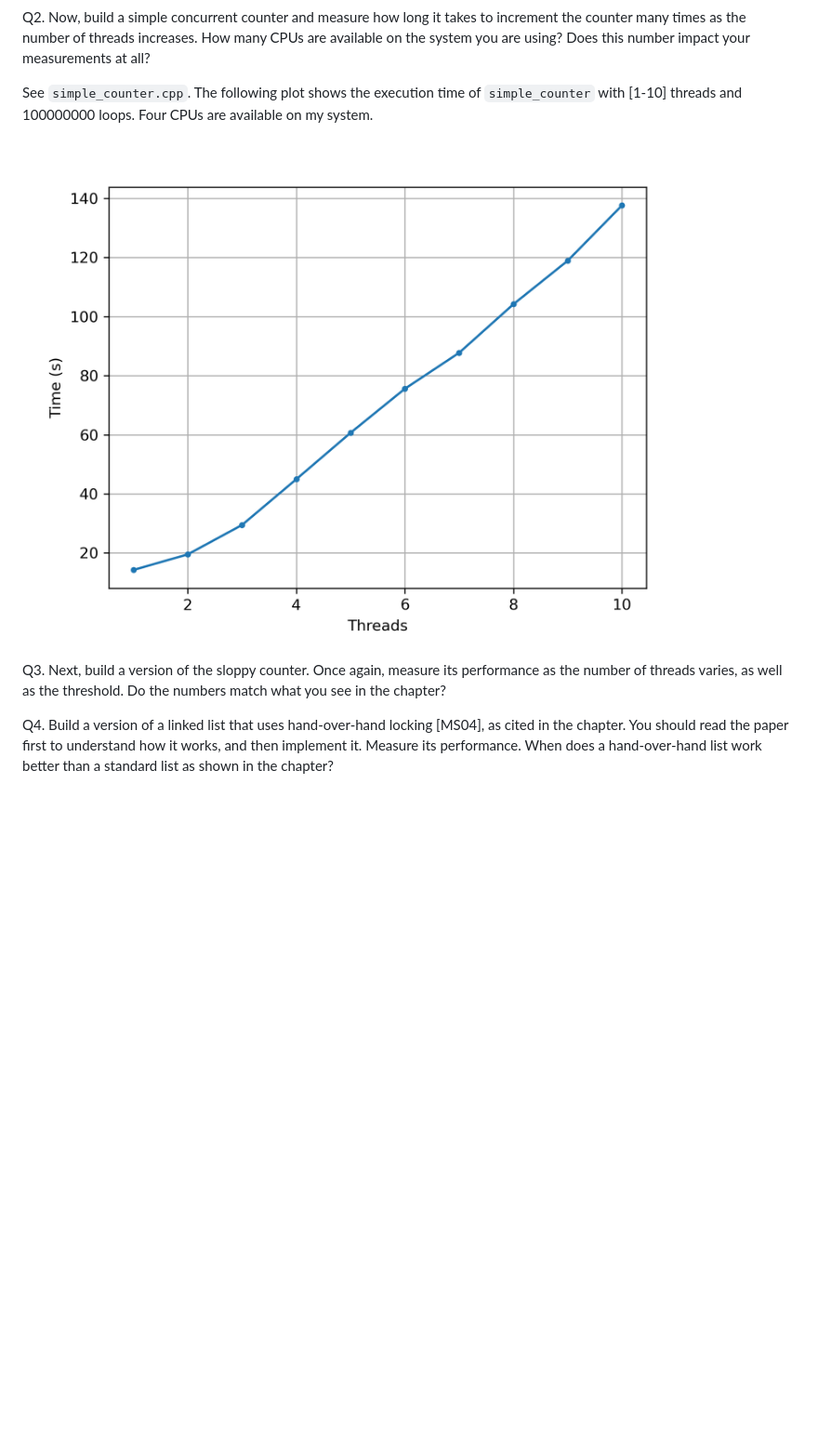
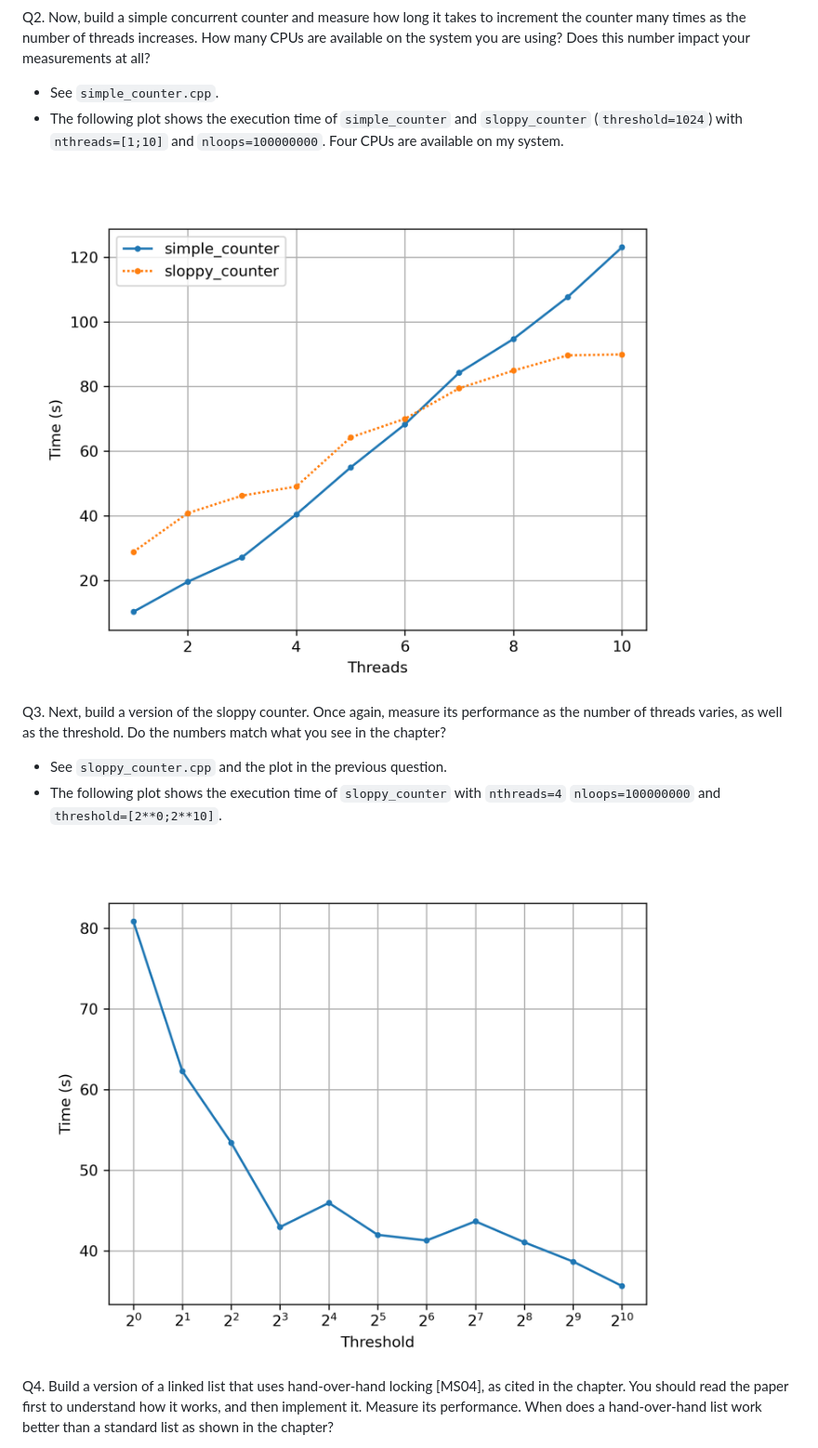
Before and after one commit to ObsidianWitch/eduostep, a Markdown page: hw29-threads-locks-usage/answers.md, the part around the change. Shown at 93% size. Rendered like a GitHub page; pictures changed too: hw29-threads-locks-usage/counters_plot.png (added), hw29-threads-locks-usage/q2plot.png (deleted), hw29-threads-locks-usage/threshold_plot.png (added); blank space fills up the shorter version.

```diff
--- a/hw29-threads-locks-usage/answers.md
+++ b/hw29-threads-locks-usage/answers.md
@@ -4,10 +4,17 @@ I used `std::chrono::steady_clock` w/ a `tick period` of 1 ns on my computer.
 
 Q2. Now, build a simple concurrent counter and measure how long it takes to increment the counter many times as the number of threads increases. How many CPUs are available on the system you are using? Does this number impact your measurements at all?
 
-See `simple_counter.cpp`. The following plot shows the execution time of `simple_counter` with [1-10] threads and  100000000 loops. Four CPUs are available on my system.
-![plot](q2plot.png)
+* See `simple_counter.cpp`.
+* The following plot shows the execution time of `simple_counter` and `sloppy_counter` (`threshold=1024`) with `nthreads=[1;10]` and `nloops=100000000`. Four CPUs are available on my system.
+
+![Performance of simple vs sloppy counters](counters_plot.png)
 
 Q3. Next, build a version of the sloppy counter. Once again, measure its performance as the number of threads varies, as well as the threshold. Do the numbers match what you see in the chapter?
+
+* See `sloppy_counter.cpp` and the plot in the previous question.
+* The following plot shows the execution time of `sloppy_counter` with `nthreads=4` `nloops=100000000` and `threshold=[2**0;2**10]`.
+
+![Sloppy counter scaling](threshold_plot.png)
 
 Q4. Build a version of a linked list that uses hand-over-hand locking [MS04], as cited in the chapter. You should read the paper first to understand how it works, and then implement it. Measure its performance. When does a hand-over-hand list work better than a standard list as shown in the chapter?
 
```
Also changed, not shown: 6 other files.
